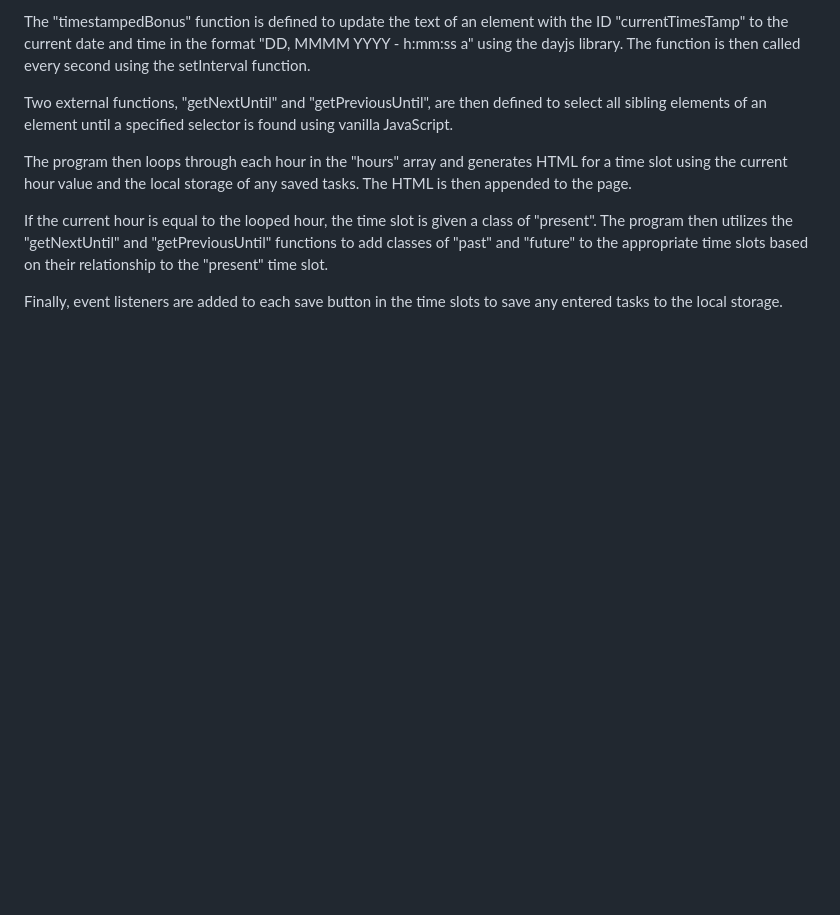
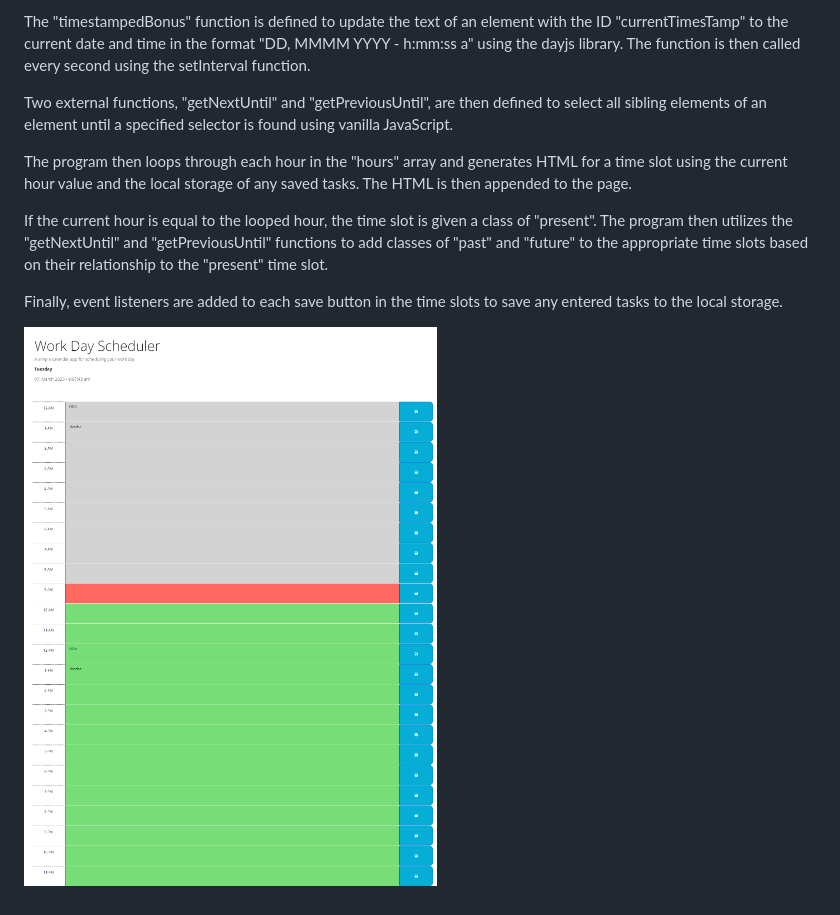
Before and after one commit to dexit/AdHocJobHitlist, a Markdown page: README.md, the part around the change. Rendered like a GitHub page; pictures changed too: dexit.github.io_AdHocJobHitlist_.png (added); blank space fills up the shorter version.

```diff
--- a/README.md
+++ b/README.md
@@ -19,3 +19,5 @@ The program then loops through each hour in the "hours" array and generates HTML
 If the current hour is equal to the looped hour, the time slot is given a class of "present". The program then utilizes the "getNextUntil" and "getPreviousUntil" functions to add classes of "past" and "future" to the appropriate time slots based on their relationship to the "present" time slot.
 
 Finally, event listeners are added to each save button in the time slots to save any entered tasks to the local storage.
+
+![Drag Racing](dexit.github.io_AdHocJobHitlist_.png)
```
Also changed, not shown: 1 other file.
